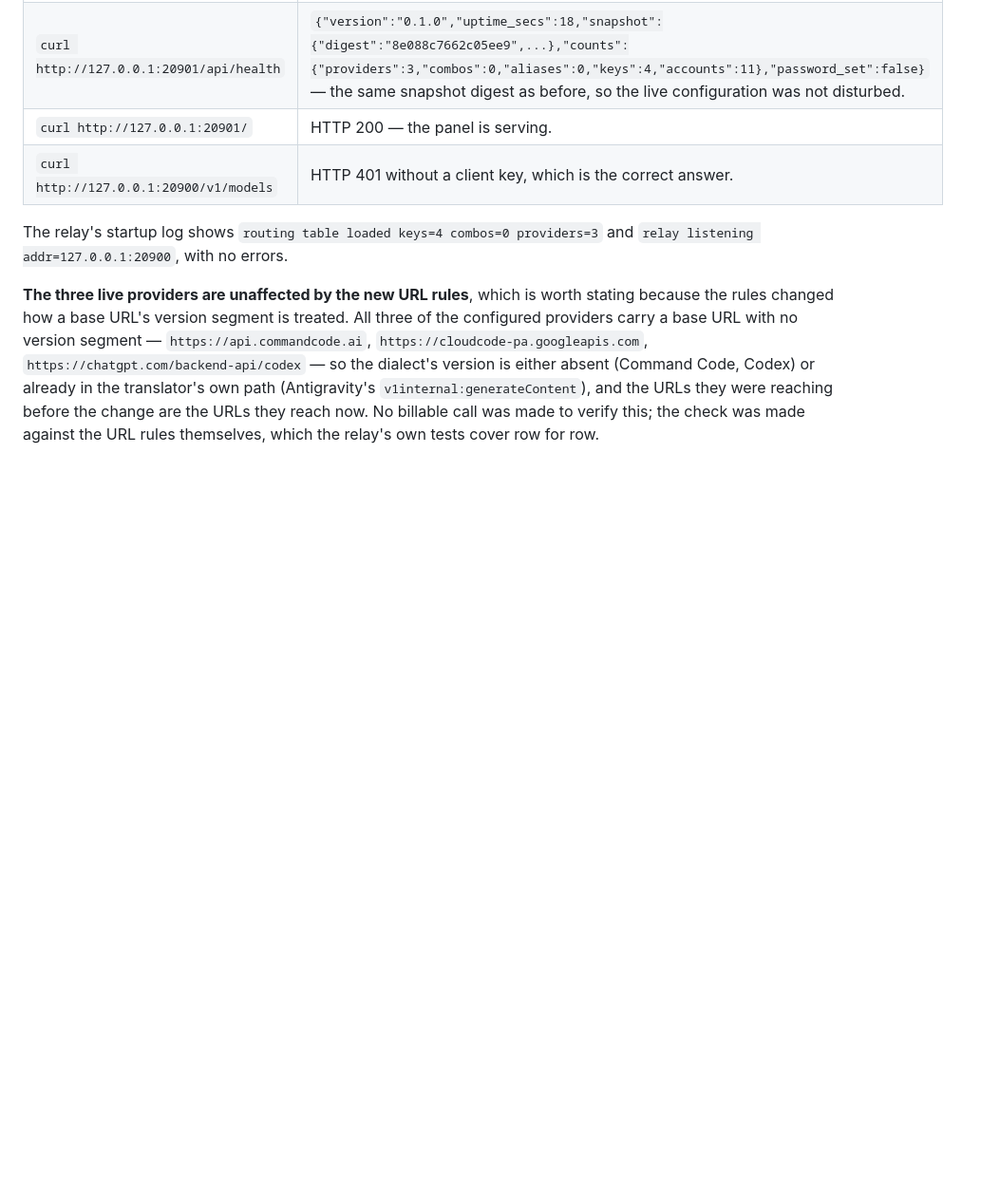
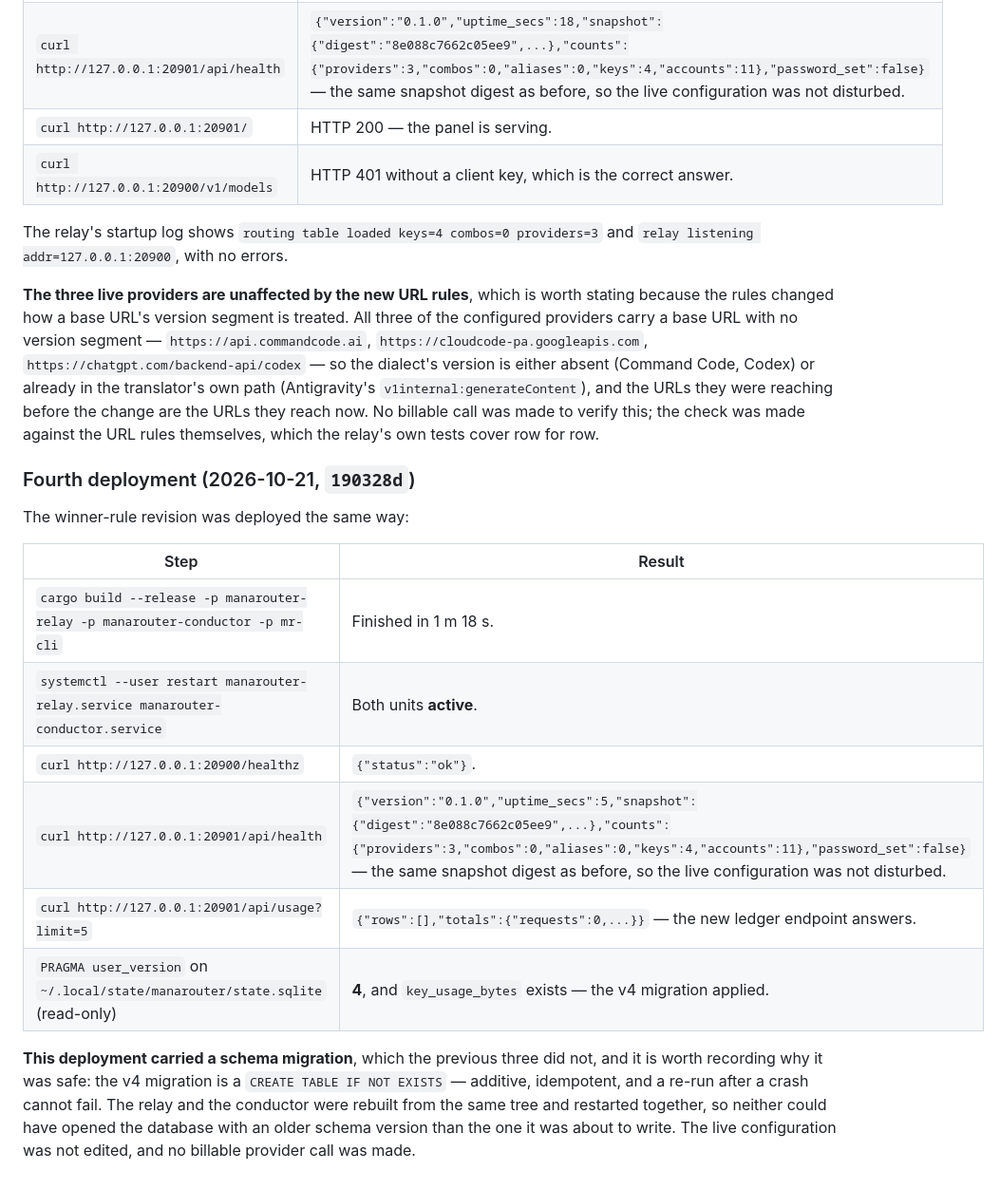
Before and after one commit to RobertoTornel/Manarouter, a Markdown page: HANDOVER.md, the part around the change. Shown at 95% size. GitHub-like rendering; blank space fills up the shorter version.

Commit message:
Record the fourth deployment in the handover
The winner-rule revision is live: both units active, the relay healthy, the panel
serving, and the snapshot digest unchanged. This deployment carried the v3->v4
schema migration (an additive, idempotent side table for the byte counts), which
the previous three did not.

```diff
--- a/HANDOVER.md
+++ b/HANDOVER.md
@@ -769,3 +769,23 @@ version is either absent (Command Code, Codex) or already in the translator's ow
 (Antigravity's `v1internal:generateContent`), and the URLs they were reaching before the change
 are the URLs they reach now. No billable call was made to verify this; the check was made against
 the URL rules themselves, which the relay's own tests cover row for row.
+
+### Fourth deployment (2026-10-21, `190328d`)
+
+The winner-rule revision was deployed the same way:
+
+| Step | Result |
+|---|---|
+| `cargo build --release -p manarouter-relay -p manarouter-conductor -p mr-cli` | Finished in 1 m 18 s. |
+| `systemctl --user restart manarouter-relay.service manarouter-conductor.service` | Both units **active**. |
+| `curl http://127.0.0.1:20900/healthz` | `{"status":"ok"}`. |
+| `curl http://127.0.0.1:20901/api/health` | `{"version":"0.1.0","uptime_secs":5,"snapshot":{"digest":"8e088c7662c05ee9",...},"counts":{"providers":3,"combos":0,"aliases":0,"keys":4,"accounts":11},"password_set":false}` — the same snapshot digest as before, so the live configuration was not disturbed. |
+| `curl http://127.0.0.1:20901/api/usage?limit=5` | `{"rows":[],"totals":{"requests":0,...}}` — the new ledger endpoint answers. |
+| `PRAGMA user_version` on `~/.local/state/manarouter/state.sqlite` (read-only) | **4**, and `key_usage_bytes` exists — the v4 migration applied. |
+
+**This deployment carried a schema migration**, which the previous three did not, and it is worth
+recording why it was safe: the v4 migration is a `CREATE TABLE IF NOT EXISTS` — additive, idempotent,
+and a re-run after a crash cannot fail. The relay and the conductor were rebuilt from the same tree
+and restarted together, so neither could have opened the database with an older schema version than
+the one it was about to write. The live configuration was not edited, and no billable provider call
+was made.
```
